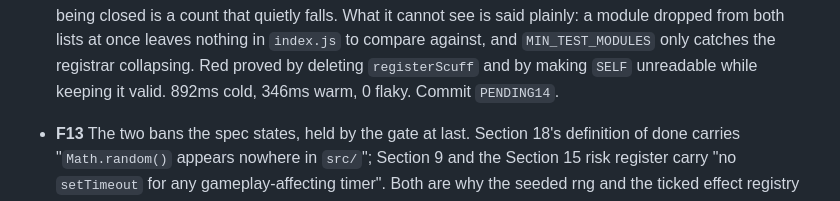
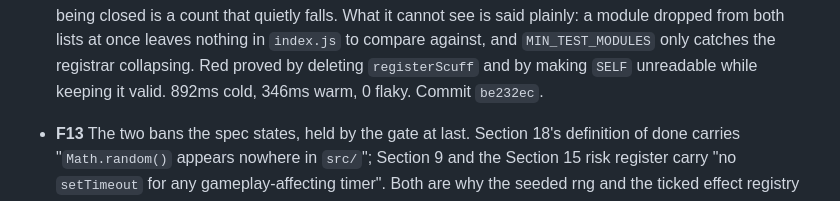
Before and after one commit to papasauce11/blackline, a Markdown page: QUEUE.md, the part around the change. GitHub-like rendering.

Commit message:
Record F14 commit hash in QUEUE.md
Co-Authored-By: Claude Opus 5 <noreply@anthropic.com>

```diff
--- a/QUEUE.md
+++ b/QUEUE.md
@@ -185,7 +185,7 @@ a job in this block may never change a file under `src/`.
   leaves nothing in `index.js` to compare against, and `MIN_TEST_MODULES`
   only catches the registrar collapsing. Red proved by deleting
   `registerScuff` and by making `SELF` unreadable while keeping it valid.
-  892ms cold, 346ms warm, 0 flaky. Commit `PENDING14`.
+  892ms cold, 346ms warm, 0 flaky. Commit `be232ec`.
 
 - **F13** The two bans the spec states, held by the gate at last. Section 18's
   definition of done carries "`Math.random()` appears nowhere in `src/`";
```
